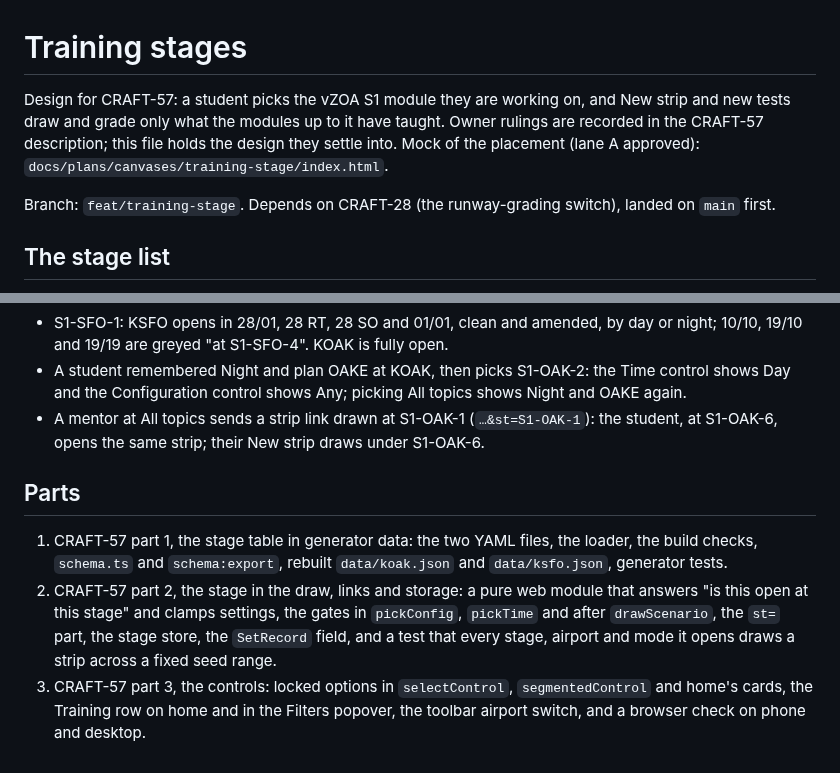
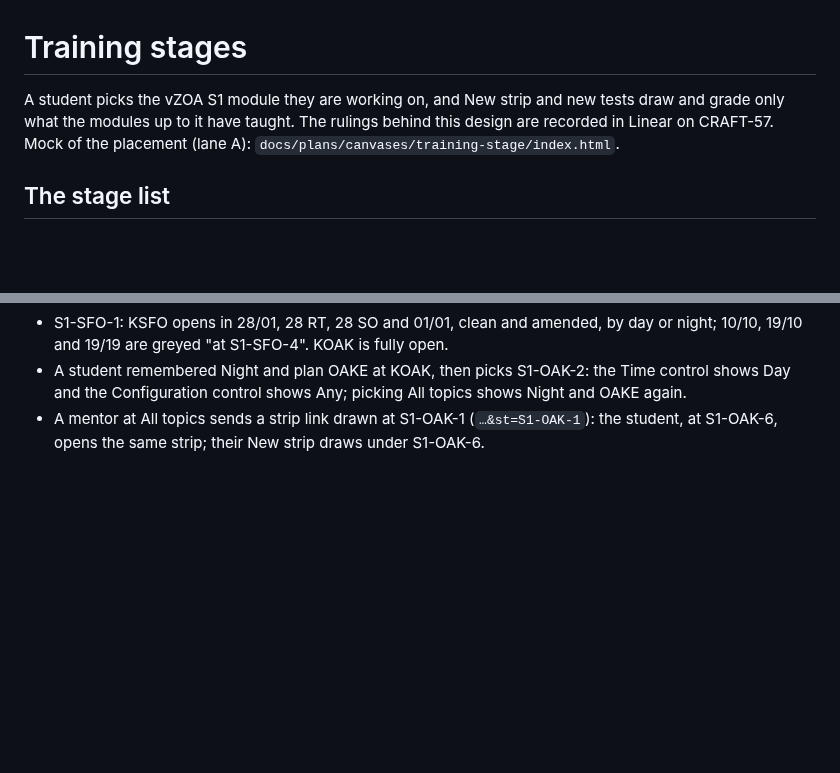
Before and after one commit to leftos/craft-tester, a Markdown page: docs/TRAINING_STAGES.md, 2 parts joined by grey strips. Rendered like a GitHub page; blank space fills up the shorter version.

```diff
--- a/docs/plans/training-stage.md
+++ b/docs/TRAINING_STAGES.md
@@ -1,8 +1,6 @@
 # Training stages
 
-Design for CRAFT-57: a student picks the vZOA S1 module they are working on, and New strip and new tests draw and grade only what the modules up to it have taught. Owner rulings are recorded in the CRAFT-57 description; this file holds the design they settle into. Mock of the placement (lane A approved): `docs/plans/canvases/training-stage/index.html`.
-
-Branch: `feat/training-stage`. Depends on CRAFT-28 (the runway-grading switch), landed on `main` first.
+A student picks the vZOA S1 module they are working on, and New strip and new tests draw and grade only what the modules up to it have taught. The rulings behind this design are recorded in Linear on CRAFT-57. Mock of the placement (lane A): `docs/plans/canvases/training-stage/index.html`.
 
 ## The stage list
 
@@ -66,9 +64,3 @@ The east SIDs the syllabus lists for S1-OAK-6 are covered without naming them: H
 - S1-SFO-1: KSFO opens in 28/01, 28 RT, 28 SO and 01/01, clean and amended, by day or night; 10/10, 19/10 and 19/19 are greyed "at S1-SFO-4". KOAK is fully open.
 - A student remembered Night and plan OAKE at KOAK, then picks S1-OAK-2: the Time control shows Day and the Configuration control shows Any; picking All topics shows Night and OAKE again.
 - A mentor at All topics sends a strip link drawn at S1-OAK-1 (`…&st=S1-OAK-1`): the student, at S1-OAK-6, opens the same strip; their New strip draws under S1-OAK-6.
-
-## Parts
-
-1. CRAFT-57 part 1, the stage table in generator data: the two YAML files, the loader, the build checks, `schema.ts` and `schema:export`, rebuilt `data/koak.json` and `data/ksfo.json`, generator tests.
-2. CRAFT-57 part 2, the stage in the draw, links and storage: a pure web module that answers "is this open at this stage" and clamps settings, the gates in `pickConfig`, `pickTime` and after `drawScenario`, the `st=` part, the stage store, the `SetRecord` field, and a test that every stage, airport and mode it opens draws a strip across a fixed seed range.
-3. CRAFT-57 part 3, the controls: locked options in `selectControl`, `segmentedControl` and home's cards, the Training row on home and in the Filters popover, the toolbar airport switch, and a browser check on phone and desktop.
```
Also changed, not shown: README.md (+1 -1 lines), docs/ARCHITECTURE.md (+1 -1 lines).
